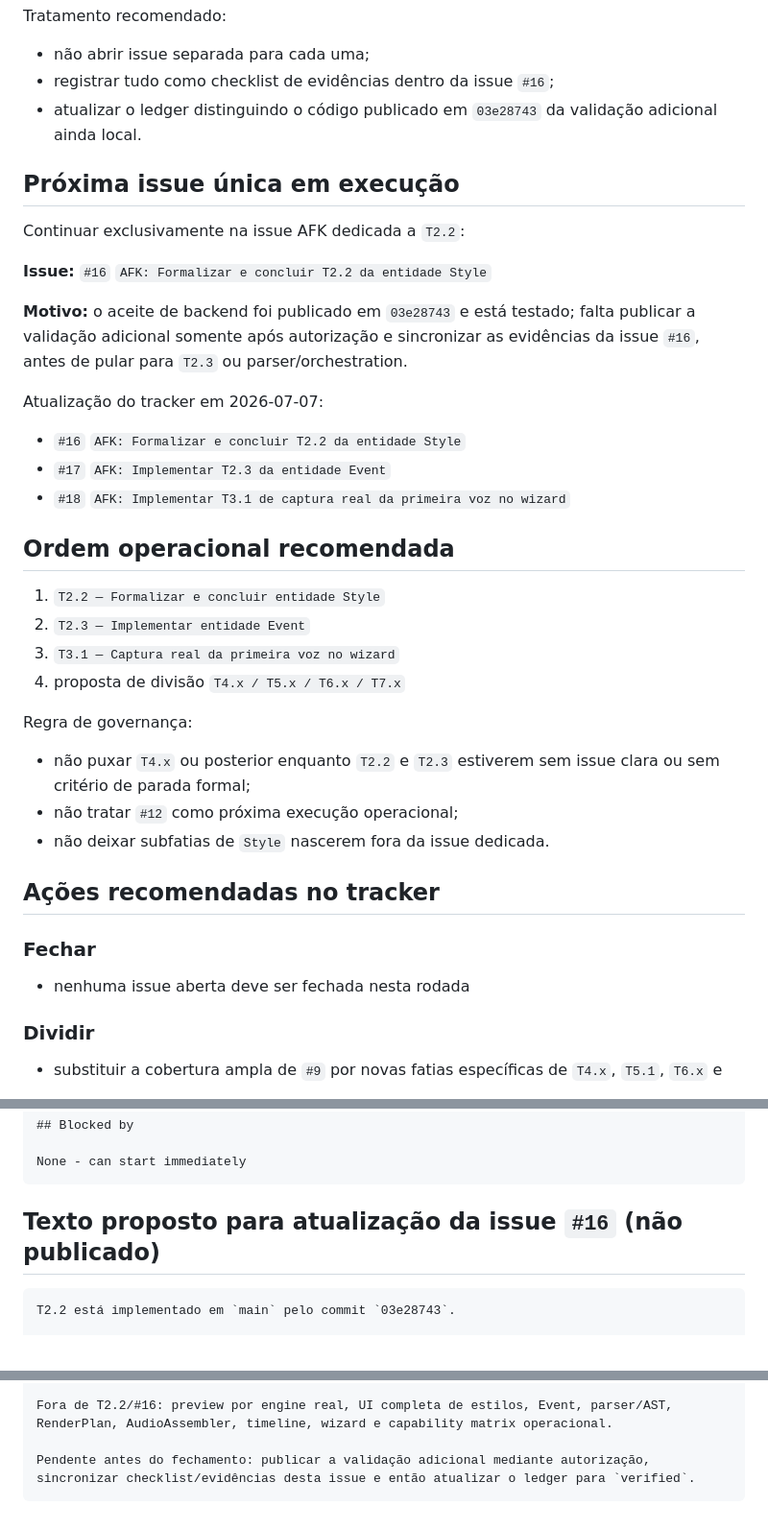
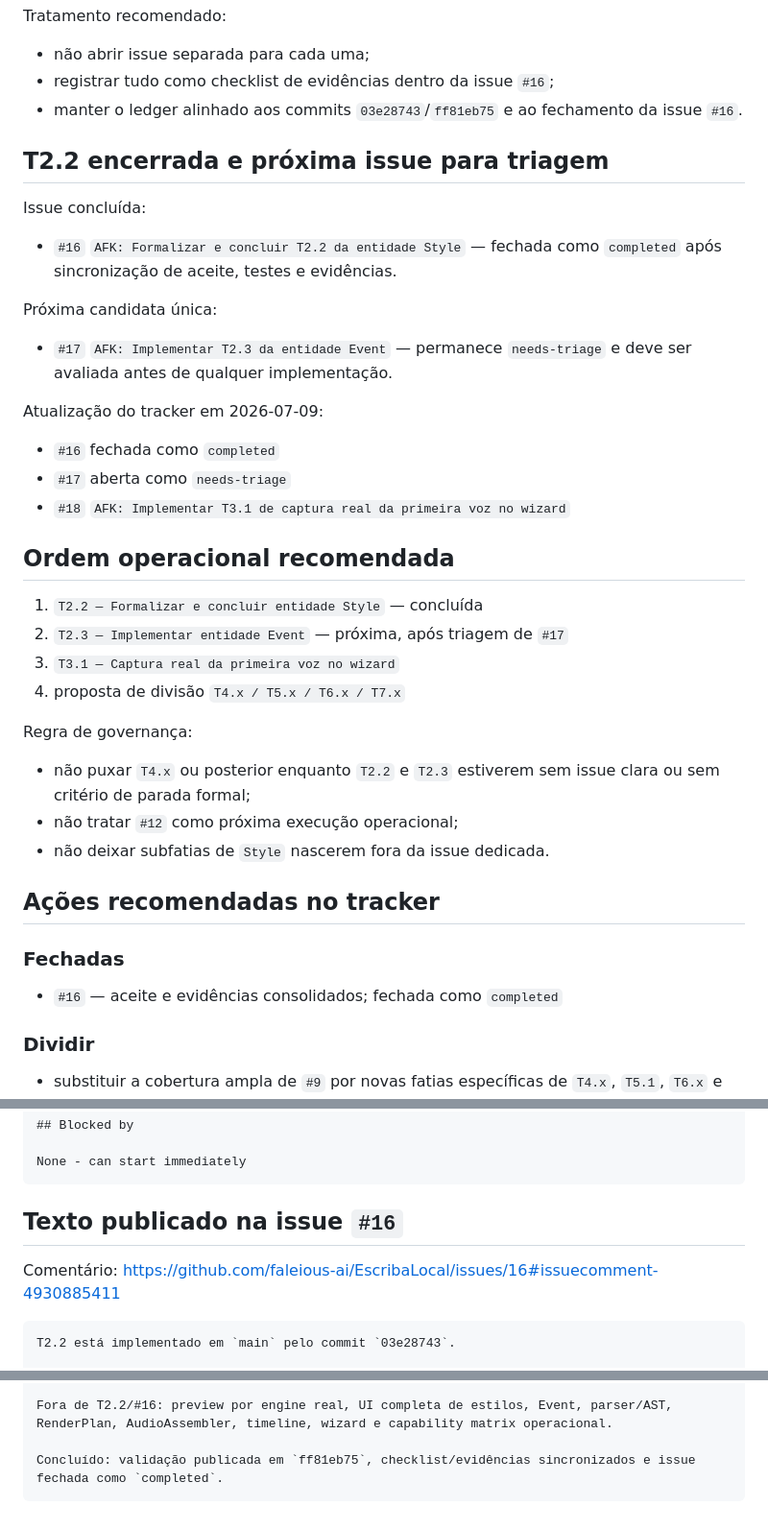
Before and after one commit to faleious-ai/EscribaLocal, a Markdown page: docs/tts/ISSUE_EXECUTION_PLAN.md, 3 parts joined by grey strips. Shown at 96% size. Drawn GitHub-style.

Commit message:
Mark T2.2 verified after issue closure

````diff
--- a/docs/tts/ISSUE_EXECUTION_PLAN.md
+++ b/docs/tts/ISSUE_EXECUTION_PLAN.md
@@ -197,29 +197,31 @@ Tratamento recomendado:
 
 - não abrir issue separada para cada uma;
 - registrar tudo como checklist de evidências dentro da issue `#16`;
-- atualizar o ledger distinguindo o código publicado em `03e28743` da validação
-  adicional ainda local.
+- manter o ledger alinhado aos commits `03e28743`/`ff81eb75` e ao fechamento da
+  issue `#16`.
 
-## Próxima issue única em execução
+## T2.2 encerrada e próxima issue para triagem
 
-Continuar exclusivamente na issue AFK dedicada a `T2.2`:
+Issue concluída:
 
-**Issue:** `#16` `AFK: Formalizar e concluir T2.2 da entidade Style`
+- `#16` `AFK: Formalizar e concluir T2.2 da entidade Style` — fechada como
+  `completed` após sincronização de aceite, testes e evidências.
 
-**Motivo:** o aceite de backend foi publicado em `03e28743` e está testado;
-falta publicar a validação adicional somente após autorização e sincronizar as
-evidências da issue `#16`, antes de pular para `T2.3` ou parser/orchestration.
+Próxima candidata única:
 
-Atualização do tracker em 2026-07-07:
+- `#17` `AFK: Implementar T2.3 da entidade Event` — permanece `needs-triage` e
+  deve ser avaliada antes de qualquer implementação.
 
-- `#16` `AFK: Formalizar e concluir T2.2 da entidade Style`
-- `#17` `AFK: Implementar T2.3 da entidade Event`
+Atualização do tracker em 2026-07-09:
+
+- `#16` fechada como `completed`
+- `#17` aberta como `needs-triage`
 - `#18` `AFK: Implementar T3.1 de captura real da primeira voz no wizard`
 
 ## Ordem operacional recomendada
 
-1. `T2.2 — Formalizar e concluir entidade Style`
-2. `T2.3 — Implementar entidade Event`
+1. `T2.2 — Formalizar e concluir entidade Style` — concluída
+2. `T2.3 — Implementar entidade Event` — próxima, após triagem de `#17`
 3. `T3.1 — Captura real da primeira voz no wizard`
 4. proposta de divisão `T4.x / T5.x / T6.x / T7.x`
 
@@ -232,9 +234,9 @@ Regra de governança:
 
 ## Ações recomendadas no tracker
 
-### Fechar
+### Fechadas
 
-- nenhuma issue aberta deve ser fechada nesta rodada
+- `#16` — aceite e evidências consolidados; fechada como `completed`
 
 ### Dividir
 
@@ -300,7 +302,9 @@ Formalizar e concluir a entidade `Style` dentro de cada voz, consolidando o que
 None - can start immediately
 ```
 
-## Texto proposto para atualização da issue `#16` (não publicado)
+## Texto publicado na issue `#16`
+
+Comentário: https://github.com/faleious-ai/EscribaLocal/issues/16#issuecomment-4930885411
 
 ```text
 T2.2 está implementado em `main` pelo commit `03e28743`.
@@ -318,5 +322,5 @@ Validação local posterior ao commit: `python -m pytest -q` -> `236 passed`, `4
 
 Fora de T2.2/#16: preview por engine real, UI completa de estilos, Event, parser/AST, RenderPlan, AudioAssembler, timeline, wizard e capability matrix operacional.
 
-Pendente antes do fechamento: publicar a validação adicional mediante autorização, sincronizar checklist/evidências desta issue e então atualizar o ledger para `verified`.
+Concluído: validação publicada em `ff81eb75`, checklist/evidências sincronizados e issue fechada como `completed`.
 ```
````
Also changed, not shown: docs/tts/EXECUTION_STATUS.md (+1 -1 lines).
